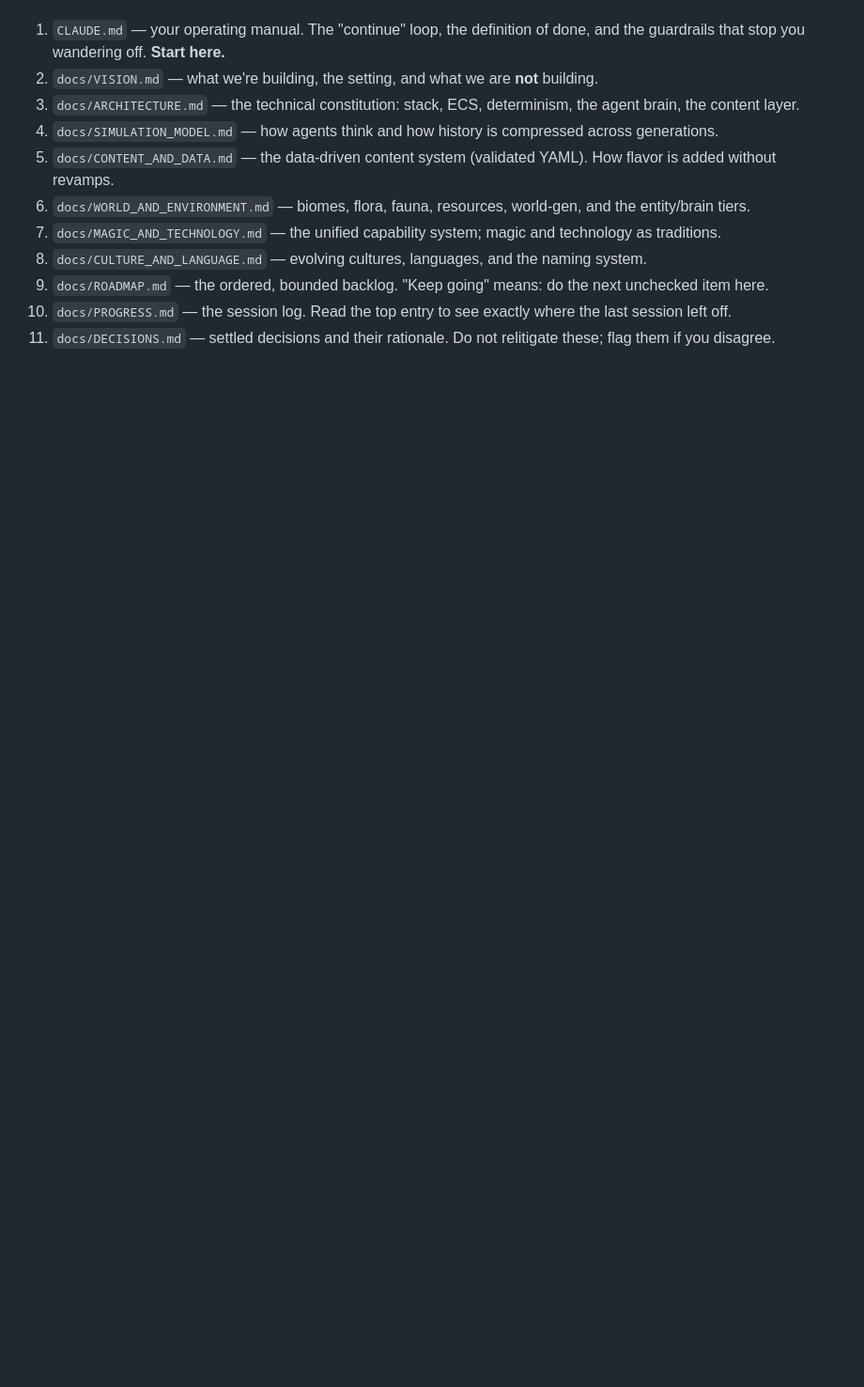
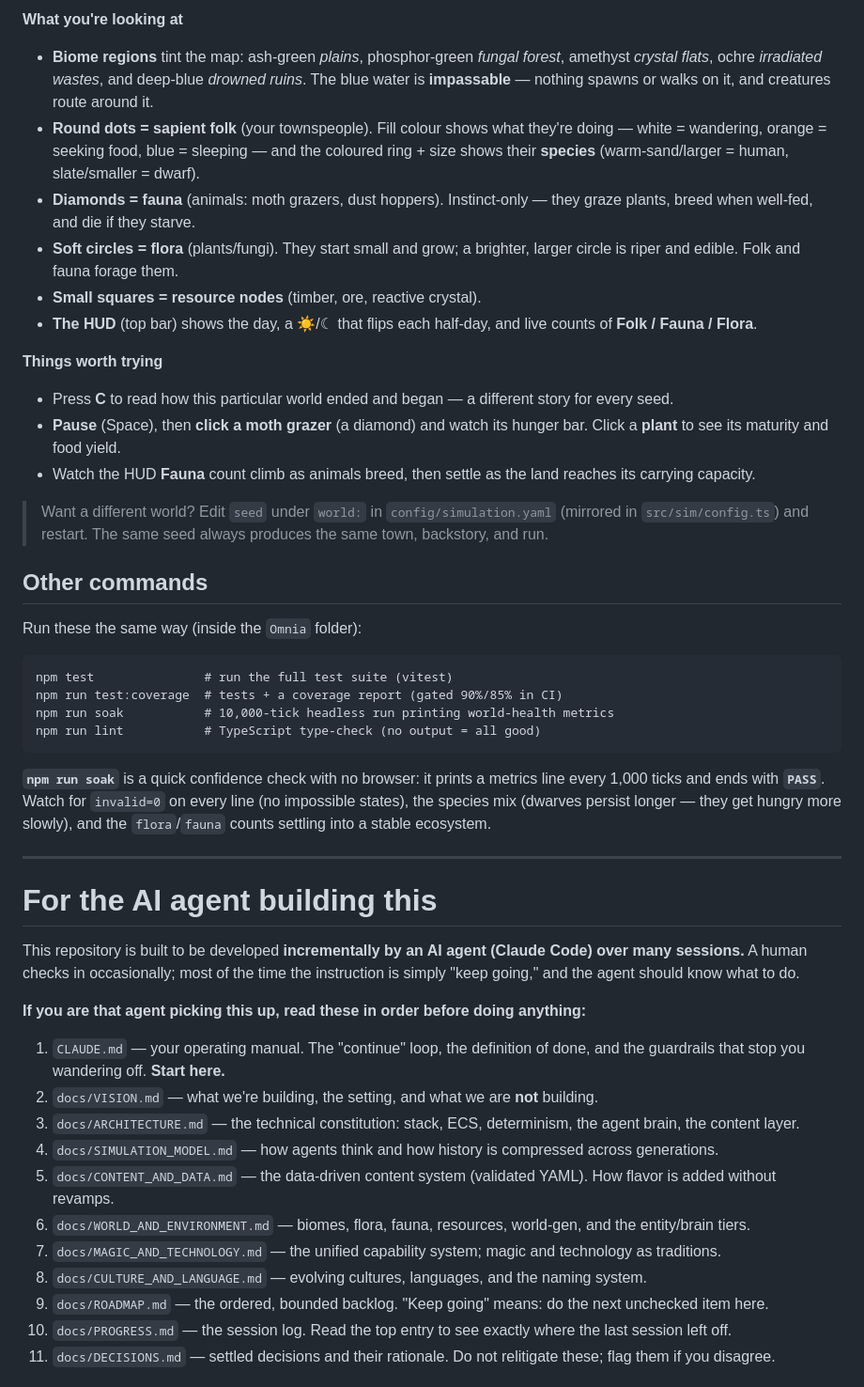
Before and after one commit to satchmakua/Omnia, a Markdown page: README.md, the part around one of its changes. Shown at 94% size. Drawn GitHub-style; blank space fills up the shorter version.

````diff
--- a/README.md
+++ b/README.md
@@ -12,3 +95,59 @@ This repository is built to be developed **incrementally by an AI agent over man
+**What you're looking at**
+
+- **Biome regions** tint the map: ash-green *plains*, phosphor-green *fungal forest*,
+  amethyst *crystal flats*, ochre *irradiated wastes*, and deep-blue *drowned ruins*.
+  The blue water is **impassable** — nothing spawns or walks on it, and creatures
+  route around it.
+- **Round dots = sapient folk** (your townspeople). Fill colour shows what they're
+  doing — white = wandering, orange = seeking food, blue = sleeping — and the
+  coloured ring + size shows their **species** (warm-sand/larger = human,
+  slate/smaller = dwarf).
+- **Diamonds = fauna** (animals: moth grazers, dust hoppers). Instinct-only — they
+  graze plants, breed when well-fed, and die if they starve.
+- **Soft circles = flora** (plants/fungi). They start small and grow; a brighter,
+  larger circle is riper and edible. Folk and fauna forage them.
+- **Small squares = resource nodes** (timber, ore, reactive crystal).
+- **The HUD** (top bar) shows the day, a ☀/☾ that flips each half-day, and live
+  counts of **Folk / Fauna / Flora**.
+
+**Things worth trying**
+
+- Press **C** to read how this particular world ended and began — a different story
+  for every seed.
+- **Pause** (Space), then **click a moth grazer** (a diamond) and watch its hunger
+  bar. Click a **plant** to see its maturity and food yield.
+- Watch the HUD **Fauna** count climb as animals breed, then settle as the land
+  reaches its carrying capacity.
+
+> Want a different world? Edit `seed` under `world:` in `config/simulation.yaml`
+> (mirrored in `src/sim/config.ts`) and restart. The same seed always produces the
+> same town, backstory, and run.
+
+## Other commands
+
+Run these the same way (inside the `Omnia` folder):
+
+```
+npm test               # run the full test suite (vitest)
+npm run test:coverage  # tests + a coverage report (gated 90%/85% in CI)
+npm run soak           # 10,000-tick headless run printing world-health metrics
+npm run lint           # TypeScript type-check (no output = all good)
+```
+
+**`npm run soak`** is a quick confidence check with no browser: it prints a metrics
+line every 1,000 ticks and ends with **`PASS`**. Watch for `invalid=0` on every line
+(no impossible states), the species mix (dwarves persist longer — they get hungry
+more slowly), and the `flora`/`fauna` counts settling into a stable ecosystem.
+
+---
+
+# For the AI agent building this
+
+This repository is built to be developed **incrementally by an AI agent (Claude Code)
+over many sessions.** A human checks in occasionally; most of the time the instruction
+is simply "keep going," and the agent should know what to do.
+
+**If you are that agent picking this up, read these in order before doing anything:**
 
 1. `CLAUDE.md` — your operating manual. The "continue" loop, the definition of done, and the guardrails that stop you wandering off. **Start here.**
 2. `docs/VISION.md` — what we're building, the setting, and what we are **not** building.
````
Also changed, not shown: other parts of README.md (+87 -74 lines).
